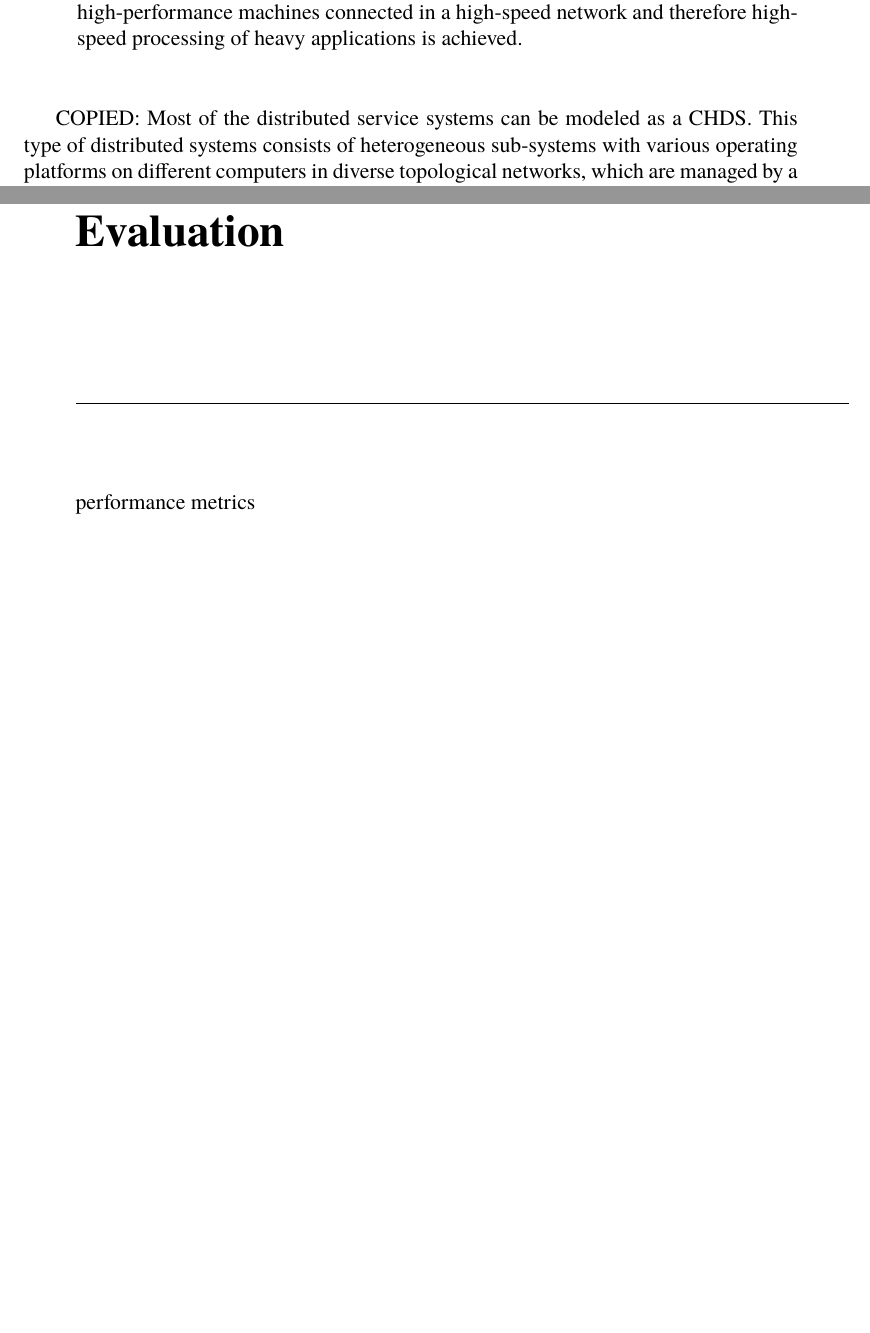
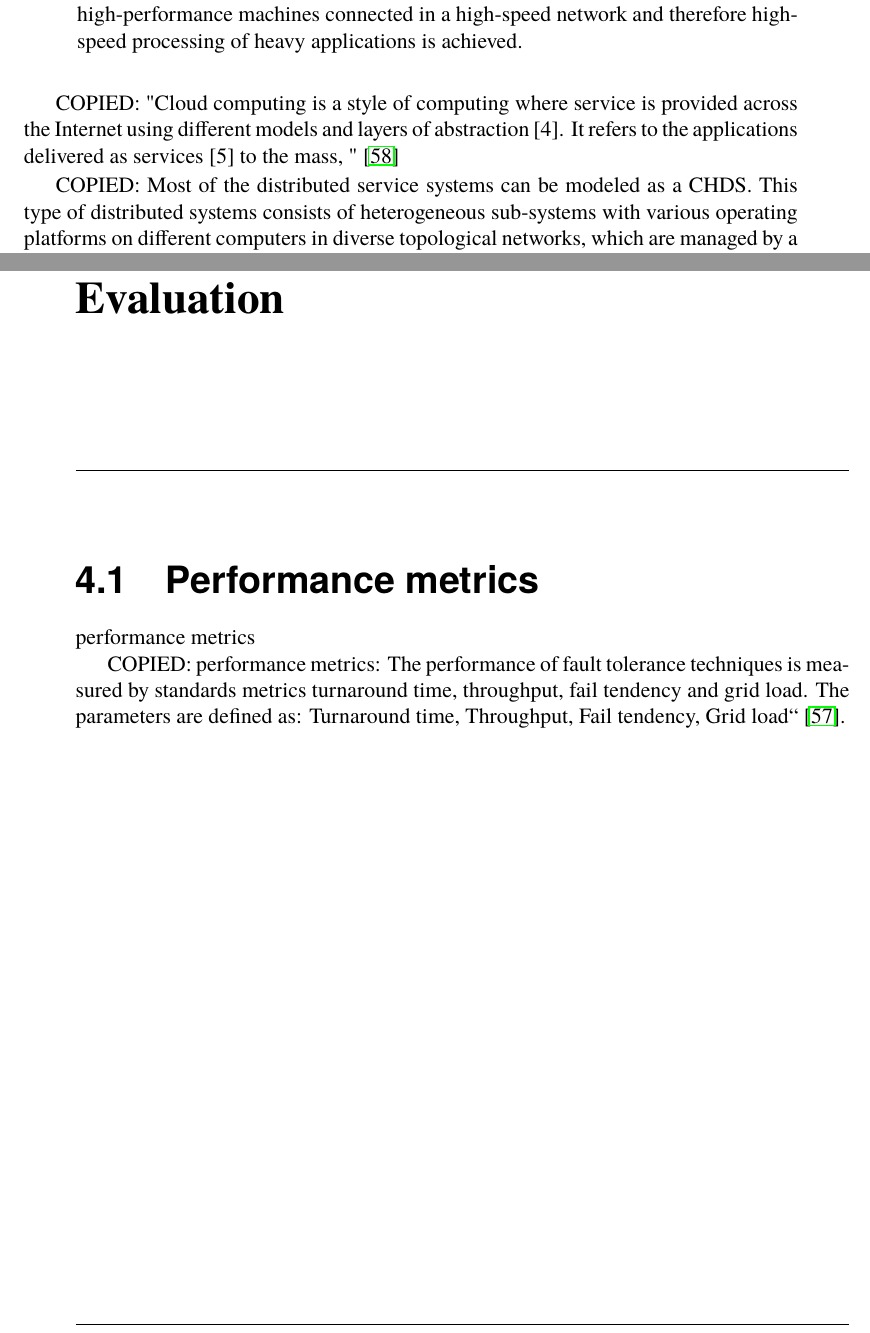
Before and after one commit to PStahl/master_thesis, a LaTeX thesis (report.tex): two parts of pages 14 and 33 of 64, joined at a grey line, cut so that both start at the same text, the shorter picture padded with empty space. Compiled offline with pdfLaTeX.

Commit message:
add fault tolerant description

```diff
--- a/report.tex
+++ b/report.tex
@@ -194,6 +194,8 @@ There are a number of different types of distributed environments, e.g. grid, mo
 \item HDCS - Heterogeneous Distributed Computing Systems is a system of numerous high-performance machines connected in a high-speed network and therefore high-speed processing of heavy applications is achieved.
 \end{itemize}
 
+COPIED: "Cloud computing is a style of computing where service is provided across the Internet using different models and layers of abstraction [4]. It refers to the applications delivered as services [5] to the mass, " \cite{faultToleranceChallenges}
+
 COPIED: Most of the distributed service systems can be modeled as a CHDS. This type of distributed systems consists of heterogeneous sub-systems with various operating platforms on different computers in diverse topological networks, which are managed by a control center. The heterogeneous sub-distributed systems are composed of different types of computers with various operating systems connected by diverse topologies of networks. These sub-systems exchange data with virtual machine through system service provider interface. They are connected with virtual nodes by routers \cite{studyServiceRel}.
 \\\\
 COPIED:
@@ -733,7 +740,15 @@ A simple scheduling which fulfills equation~\ref{eq:desired_rel} is shown below:
 
 \chapter{Evaluation} \label{ch:evaluation}
 %TODO
+\section{Performance metrics}
+%TODO
 performance metrics
+
+COPIED:
+performance metrics: The performance of fault tolerance techniques is measured by standards metrics turnaround time, throughput, fail tendency and grid load. The parameters are defined as:
+Turnaround time, Throughput, Fail tendency, Grid load“ \cite{faultToleranceGrid}.
+
+
 
 \chapter{Limitations} \label{ch:limitations}
 
```
Also changed, not shown: report.tex (8 more changed lines).
